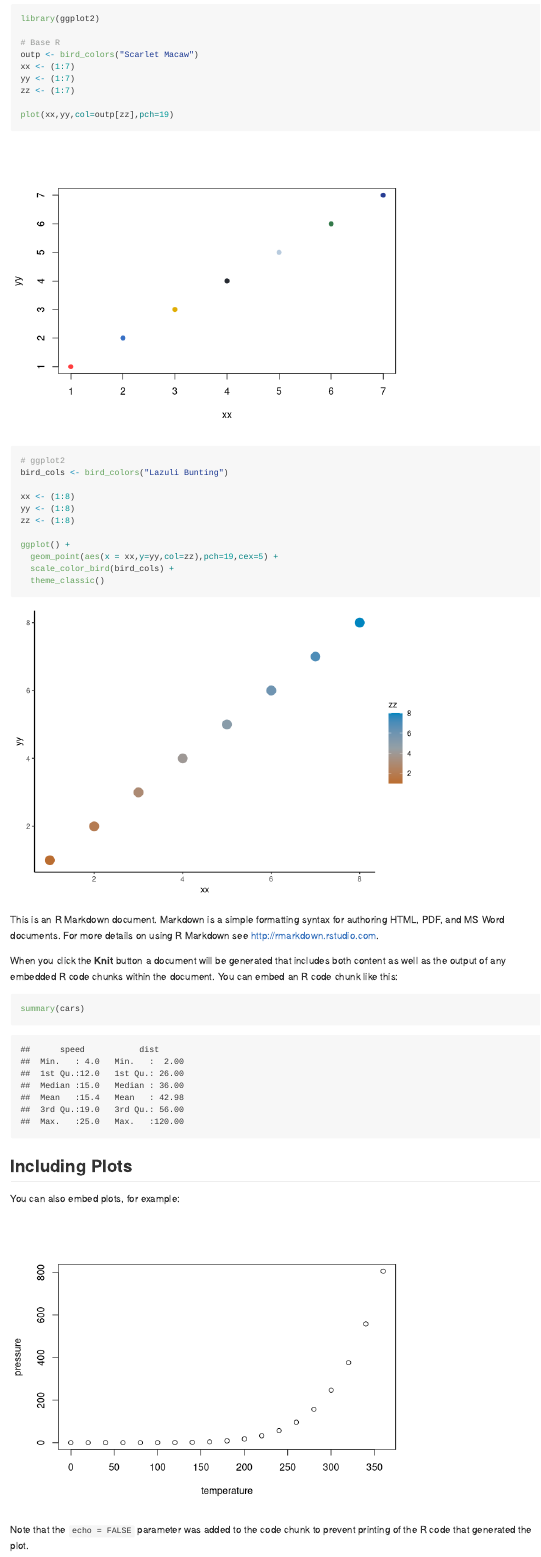
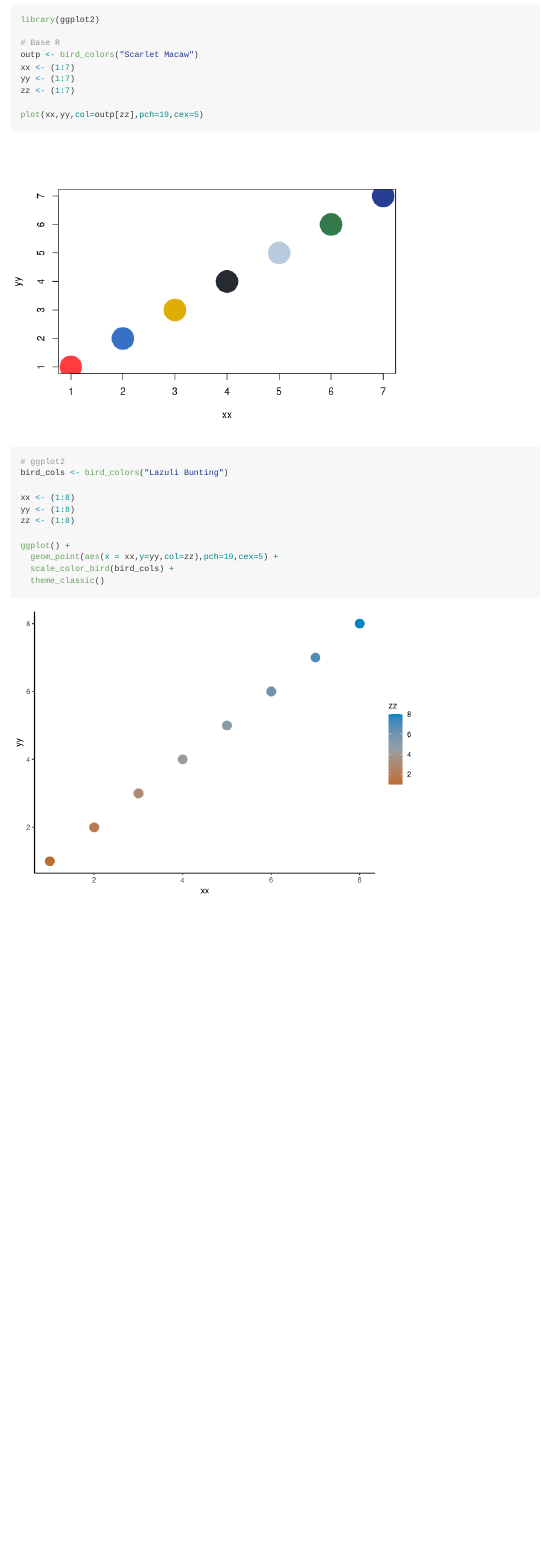
Before and after one commit to bentonelli/birdcolors, an R Markdown document (README.Rmd): the page in a window 1100 px wide, from 1860 px down before the commit and from 1910 px down after it, so that both start at the same text. Rendered offline with R 4.5, knitr and Pandoc, with nearby package versions; common packages that the code uses without loading them are loaded.

Commit message:
Update README

````diff
--- a/README.Rmd
+++ b/README.Rmd
@@ -24,8 +25,10 @@ xx <- (1:7)
 yy <- (1:7)
 zz <- (1:7)
 
-plot(xx,yy,col=outp[zz],pch=19)
+plot(xx,yy,col=outp[zz],pch=19,cex=5)
+```
 
+```{r}
 # ggplot2
 bird_cols <- bird_colors("Lazuli Bunting")
 
@@ -38,21 +41,3 @@ ggplot() +
   scale_color_bird(bird_cols) +
   theme_classic()
 ```
-
-This is an R Markdown document. Markdown is a simple formatting syntax for authoring HTML, PDF, and MS Word documents. For more details on using R Markdown see <http://rmarkdown.rstudio.com>.
-
-When you click the **Knit** button a document will be generated that includes both content as well as the output of any embedded R code chunks within the document. You can embed an R code chunk like this:
-
-```{r cars}
-summary(cars)
-```
-
-## Including Plots
-
-You can also embed plots, for example:
-
-```{r pressure, echo=FALSE}
-plot(pressure)
-```
-
-Note that the `echo = FALSE` parameter was added to the code chunk to prevent printing of the R code that generated the plot.
````
Also changed, not shown: README.md, README.Rmd (1 more changed lines), 2 other files.
